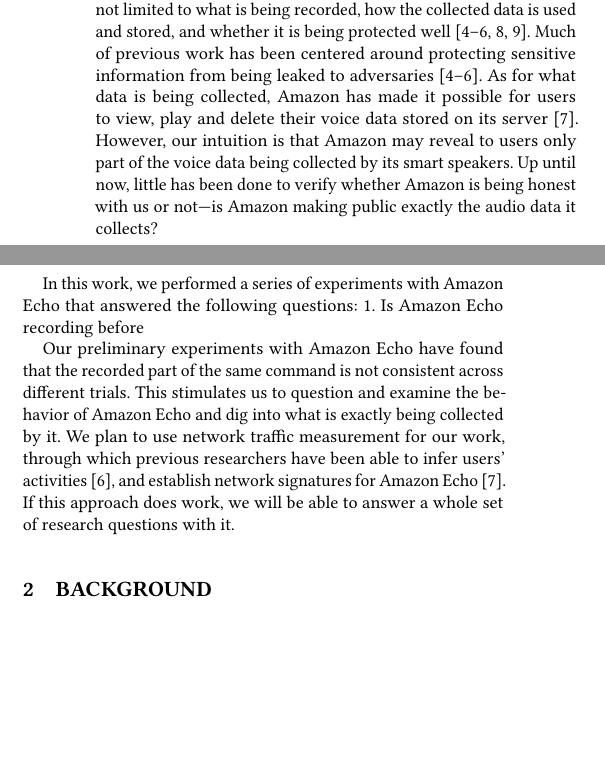
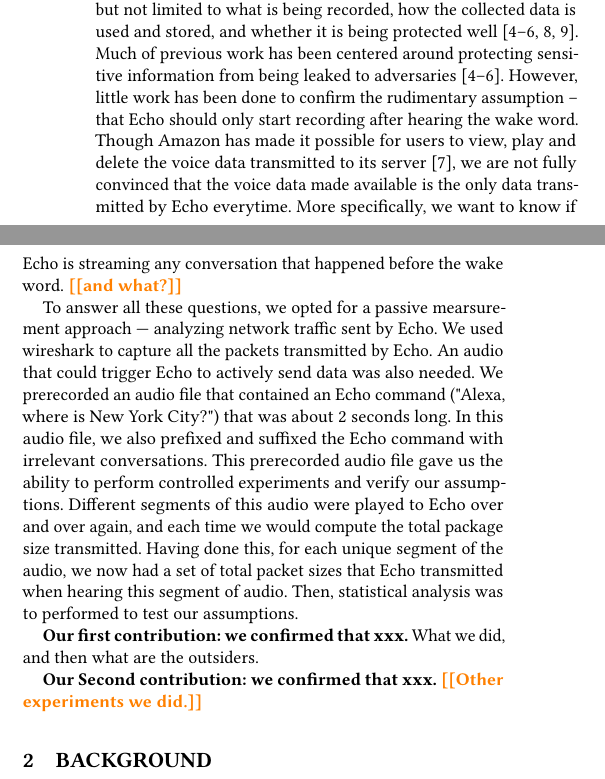
Before and after one commit to alexliu0809/MeasuringEcho, a LaTeX paper (project_submission/iotrecording.tex, which reads project_submission/intro.tex): two parts of the columns of page 1 of 2, joined at a grey line, cut so that both start at the same text, the shorter picture padded with empty space. The pictures show the PDF file project_submission/iotrecording.pdf that the author committed with the source.

Commit message:
Update some intro

```diff
--- a/project_submission/intro.tex
+++ b/project_submission/intro.tex
@@ -1,12 +1,13 @@
 \section{Introduction}
 Physical devices connected to the internet, also known as Internet-of-things (IoT), have gained popularity in recent years. Among numerous types of IoT devices, smart speakers with voice assistants, such as Amazon Echo and Google Home, are widely seen in users' home. These devices detect and respond to voice commands. They normally have always-on microphones, which theoretically start recording after hearing a wake word and then send the voice data to a server via internet for further processing~\cite{AmazonEc68:online}.
 
-This behavior has sparked many privacy concerns, including but not limited to what is being recorded, how the collected data is used and stored, and whether it is being protected well~\cite{lau2018alexa, fowler_2019, apthorpe2017smart, apthorpe2019keeping, apthorpe2017spying}. Much of previous work has been centered around protecting sensitive information from being leaked to adversaries~\cite{apthorpe2017smart, apthorpe2019keeping, apthorpe2017spying}. As for what data is being collected, Amazon has made it possible for users to view, play and delete their voice data stored on its server~\cite{ford2019alexa}. However, our intuition is that Amazon may reveal to users only part of the voice data being collected by its smart speakers. Up until now, little has been done to verify whether Amazon is being honest with us or not---is Amazon making public exactly the audio data it collects?
+This behavior has sparked many privacy concerns, including but not limited to what is being recorded, how the collected data is used and stored, and whether it is being protected well~\cite{lau2018alexa, fowler_2019, apthorpe2017smart, apthorpe2019keeping, apthorpe2017spying}. Much of previous work has been centered around protecting sensitive information from being leaked to adversaries~\cite{apthorpe2017smart, apthorpe2019keeping, apthorpe2017spying}. However, little work has been done to confirm the rudimentary assumption -- that Echo should only start recording after hearing the wake word. Though Amazon has made it possible for users to view, play and delete the voice data transmitted to its server~\cite{ford2019alexa}, we are not fully convinced that the voice data made available is the only data transmitted by Echo everytime. More specifically, we want to know if Echo is streaming any conversation that happened before the wake word. \todo{and what?}
 
-In this work, we performed a series of experiments with Amazon Echo that answered the following questions: 1. Is Amazon Echo recording before
+To answer all these questions, we opted for a passive mearsurement approach --- analyzing network traffic sent by Echo. We used wireshark to capture all the packets transmitted by Echo. An audio that could trigger Echo to actively send data was also needed. We prerecorded an audio file that contained an Echo command ("Alexa, where is New York City?") that was about 2 seconds long. In this audio file, we also prefixed and suffixed the Echo command with irrelevant conversations. This prerecorded audio file gave us the ability to perform controlled experiments and verify our assumptions. Different segments of this audio were played to Echo over and over again, and each time we would compute the total package size transmitted. Having done this, for each unique segment of the audio, we now had a set of total packet sizes that Echo transmitted when hearing this segment of audio. Then, statistical analysis was to performed to test our assumptions.
 
-Our preliminary experiments with Amazon Echo have found that the recorded part of the same command is not consistent across different trials. This stimulates us to question and examine the behavior of Amazon Echo and dig into what is exactly being collected by it. We plan to use network traffic measurement for our work, through which previous researchers have been able to infer users' activities~\cite{apthorpe2017spying}, and establish network signatures for Amazon Echo~\cite{ford2019alexa}. If this approach does work, we will be able to answer a whole set of research questions with it.
-%Our expectation of Amazon Echo is that if it is given the same audio input, it should stop recording at the same place every time. Our preliminary experiments with Amazon Echo have found that the recorded voice of the same command is not consistent across different trials, suggesting something different. This stimulates us to question and examine the behavior of Amazon Echo and dig into what is exactly being collected by it. We are hoping to get some insights into this question using network traffic measurement, as previous researchers \cite{apthorpe2017spying} have successfully inferred users' activities leveraging the same technique.
+\textbf{Our first contribution: we confirmed that xxx.} What we did, and then what are the outsiders.
+
+\textbf{Our Second contribution: we confirmed that xxx.} \todo{Other experiments we did.}
 
 %\section{Goals}
 
```
Also changed, not shown: project_submission/abs.tex (+2 -2 lines), project_submission/iotrecording.pdf.
